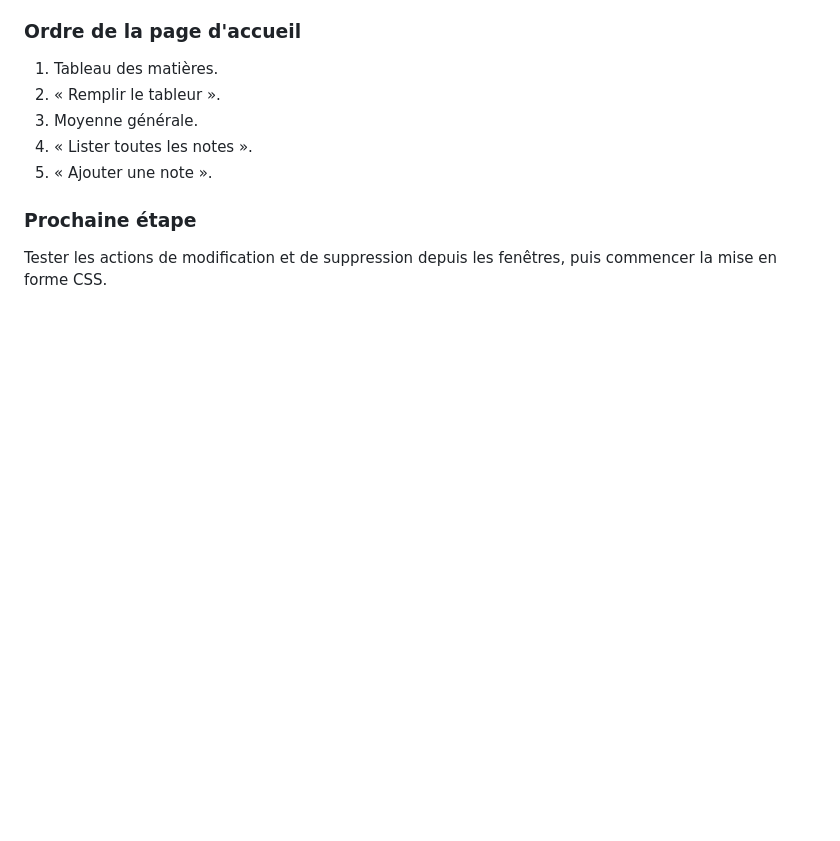
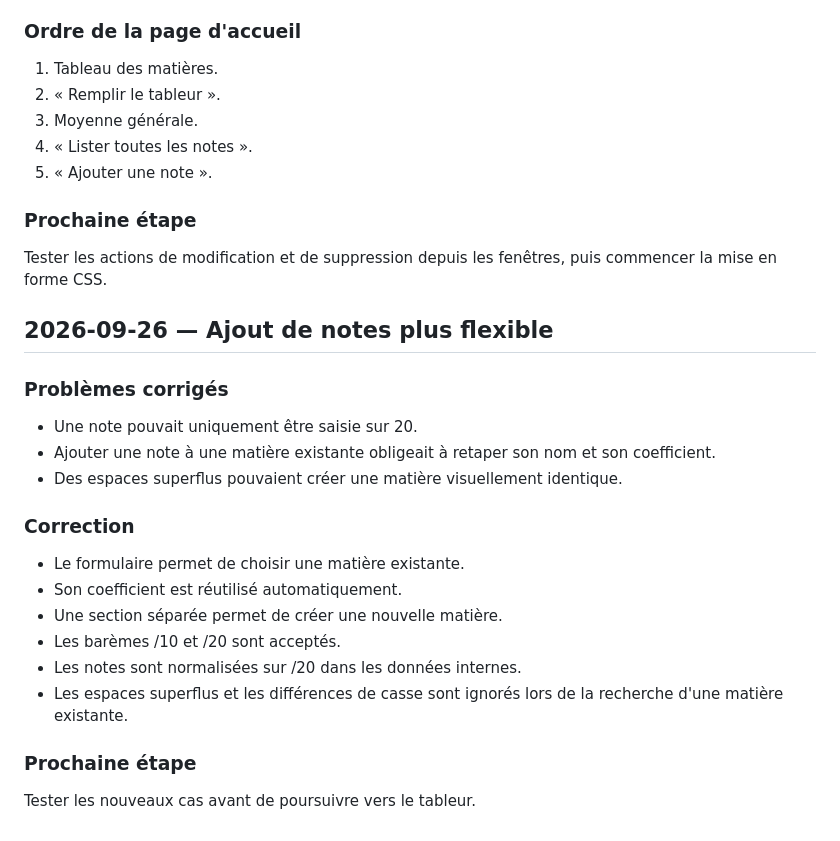
Before and after one commit to Abd-xl/Calculateur-Moyennes, a Markdown page: docs/JOURNAL.md, the part around the change. Drawn GitHub-style; blank space fills up the shorter version.

Commit message:
Documenter la saisie flexible

```diff
--- a/docs/JOURNAL.md
+++ b/docs/JOURNAL.md
@@ -256,3 +256,21 @@ L'affichage des notes avec `details` directement dans une ligne du tableau modif
 
 ### Prochaine étape
 Tester les actions de modification et de suppression depuis les fenêtres, puis commencer la mise en forme CSS.
+
+## 2026-09-26 — Ajout de notes plus flexible
+
+### Problèmes corrigés
+- Une note pouvait uniquement être saisie sur 20.
+- Ajouter une note à une matière existante obligeait à retaper son nom et son coefficient.
+- Des espaces superflus pouvaient créer une matière visuellement identique.
+
+### Correction
+- Le formulaire permet de choisir une matière existante.
+- Son coefficient est réutilisé automatiquement.
+- Une section séparée permet de créer une nouvelle matière.
+- Les barèmes /10 et /20 sont acceptés.
+- Les notes sont normalisées sur /20 dans les données internes.
+- Les espaces superflus et les différences de casse sont ignorés lors de la recherche d'une matière existante.
+
+### Prochaine étape
+Tester les nouveaux cas avant de poursuivre vers le tableur.
```
